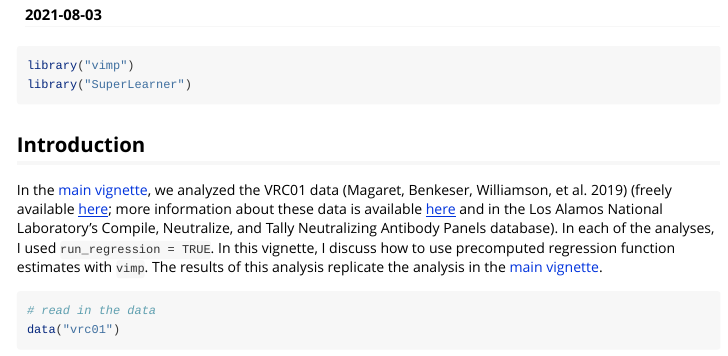
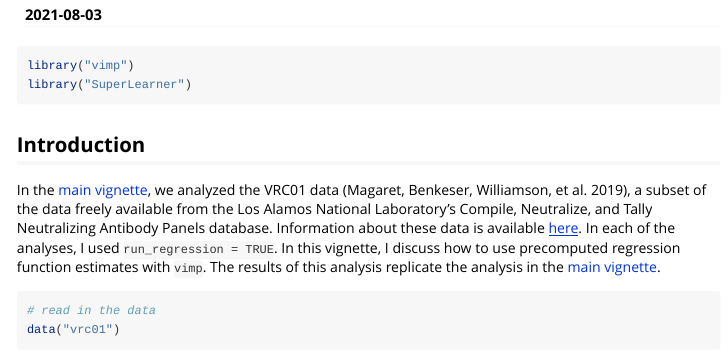
Before and after one commit to bdwilliamson/vimp, an R Markdown document (vignettes/precomputed-regressions.Rmd): the page in a window 1100 px wide, from 160 px down. Rendered offline with R 4.5, knitr and Pandoc, with nearby package versions; some code elsewhere in the file could not run offline; long lines of code are wrapped; common packages that the code uses without loading them are loaded.

Commit message:
Update links to data

````diff
--- a/vignettes/precomputed-regressions.Rmd
+++ b/vignettes/precomputed-regressions.Rmd
@@ -25,7 +25,7 @@ library("SuperLearner")
 
 ## Introduction
 
-In the [main vignette](introduction-to-vimp.html), we analyzed the VRC01 data [@magaret2019] (freely available [here](https://github.com/benkeser/vrc01/tree/master/data/fulldata.csv); more information about these data is available [here](https://doi.org/10.1371/journal.pcbi.1006952) and in the Los Alamos National Laboratory's Compile, Neutralize, and Tally Neutralizing Antibody Panels database). In each of the analyses, I used `run_regression = TRUE`. In this vignette, I discuss how to use precomputed regression function estimates with `vimp`. The results of this analysis replicate the analysis in the [main vignette](introduction-to-vimp.html).
+In the [main vignette](introduction-to-vimp.html), we analyzed the VRC01 data [@magaret2019], a subset of the data freely available from the Los Alamos National Laboratory's Compile, Neutralize, and Tally Neutralizing Antibody Panels database. Information about these data is available [here](https://doi.org/10.1371/journal.pcbi.1006952). In each of the analyses, I used `run_regression = TRUE`. In this vignette, I discuss how to use precomputed regression function estimates with `vimp`. The results of this analysis replicate the analysis in the [main vignette](introduction-to-vimp.html).
 
 ```{r load-vrc01-data}
 # read in the data
````
Also changed, not shown: vignettes/types-of-vims.Rmd (+1 -1 lines).
